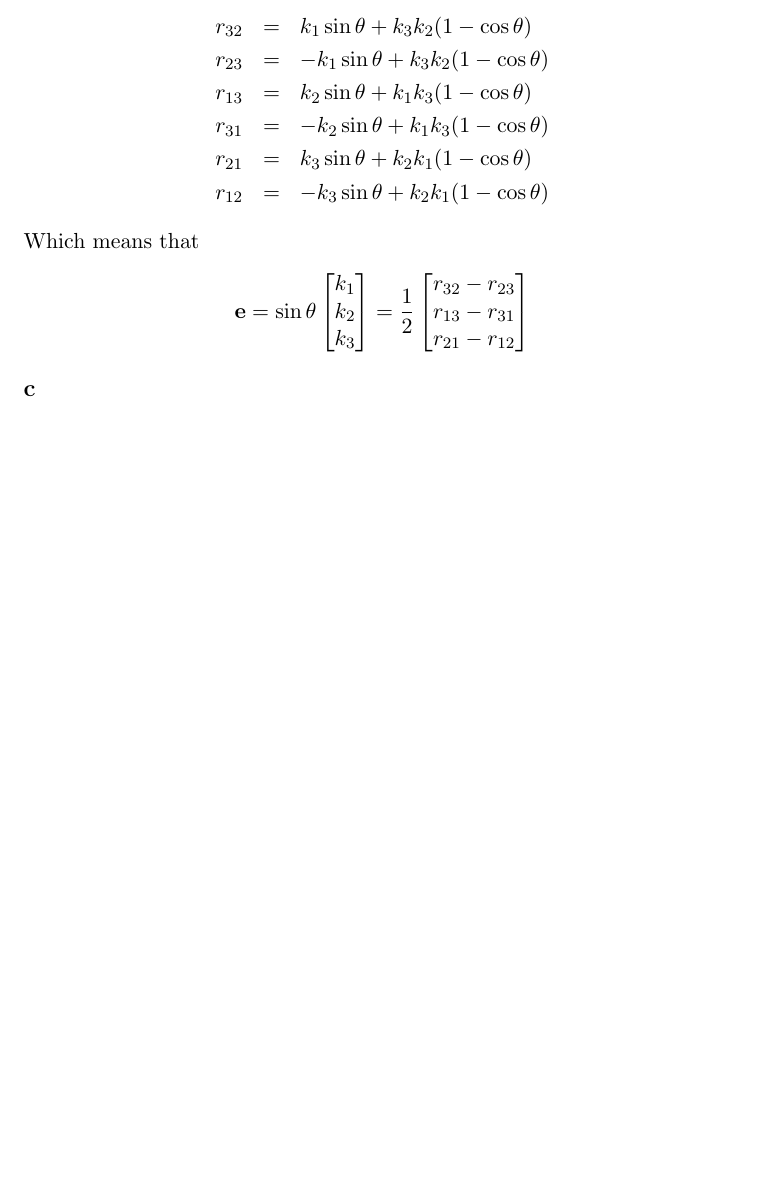
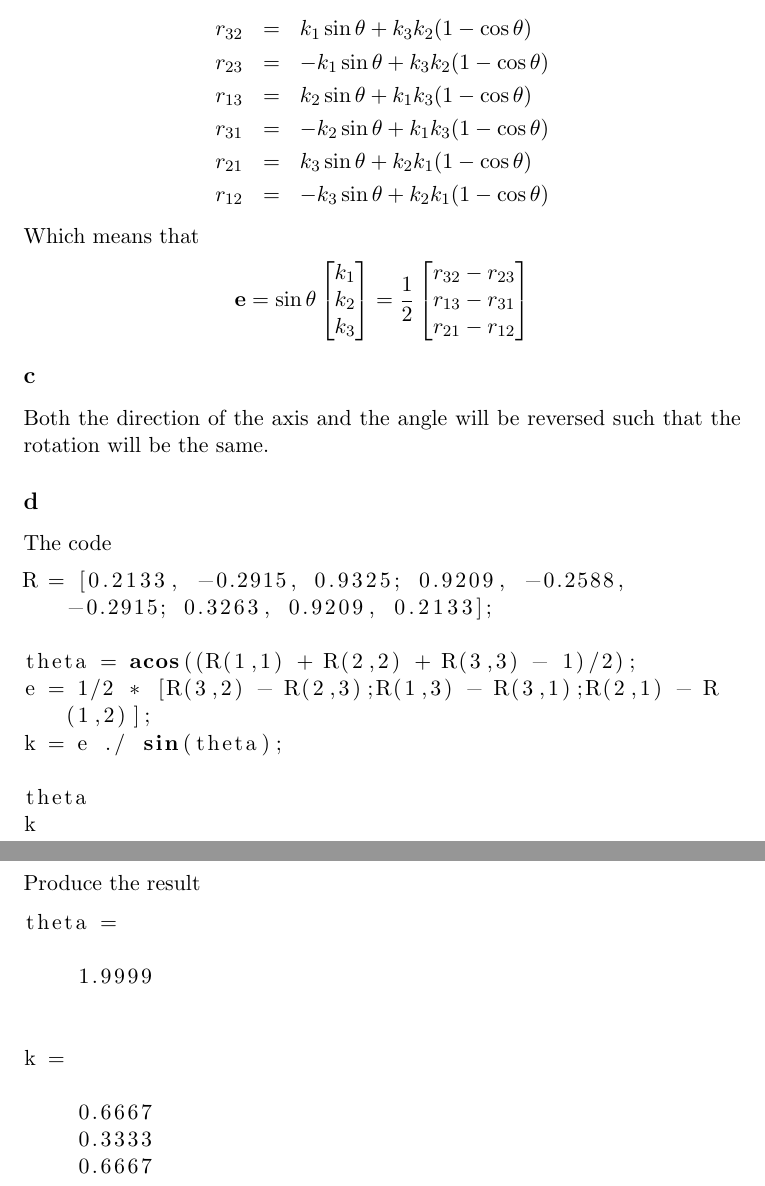
Before and after one commit to kjetilkjeka/ttk4130, a LaTeX document (ex9/report/report.tex): part of page 7 of 7 before the commit and two parts of pages 7 and 8 of 8 after it, the two joined at a grey line, cut so that both start at the same text, the shorter picture padded with empty space. Compiled offline with LaTeX, dvips and Ghostscript.

Commit message:
Did ex9 problem 3

```diff
--- a/ex9/report/report.tex
+++ b/ex9/report/report.tex
@@ -6,7 +6,7 @@
 \usepackage{gensymb}
 \usepackage{graphicx, float}
 \usepackage{pstricks-add}
-
+\usepackage{listings}
 
 \author{Kjetil Kjeka}
 \title{TTK4130 - Exercise 9}
@@ -416,6 +416,33 @@ r_{21} - r_{12}
 
 
 \subsection*{c}
+Both the direction of the axis and the angle will be reversed such that the rotation will be the same.
+
+\subsection*{d}
+The code
+\begin{lstlisting}[language=Matlab,breaklines=true]
+R = [0.2133, -0.2915, 0.9325; 0.9209, -0.2588, -0.2915; 0.3263, 0.9209, 0.2133];
+
+theta = acos((R(1,1) + R(2,2) + R(3,3) - 1)/2);
+e = 1/2 * [R(3,2) - R(2,3);R(1,3) - R(3,1);R(2,1) - R(1,2)];
+k = e ./ sin(theta);
+
+theta
+k
+\end{lstlisting}
+Produce the result
+\begin{lstlisting}
+theta =
+
+    1.9999
+
+
+k =
+
+    0.6667
+    0.3333
+    0.6667
+\end{lstlisting}
 
 
 \end{document}
```
Also changed, not shown: 1 other file.
